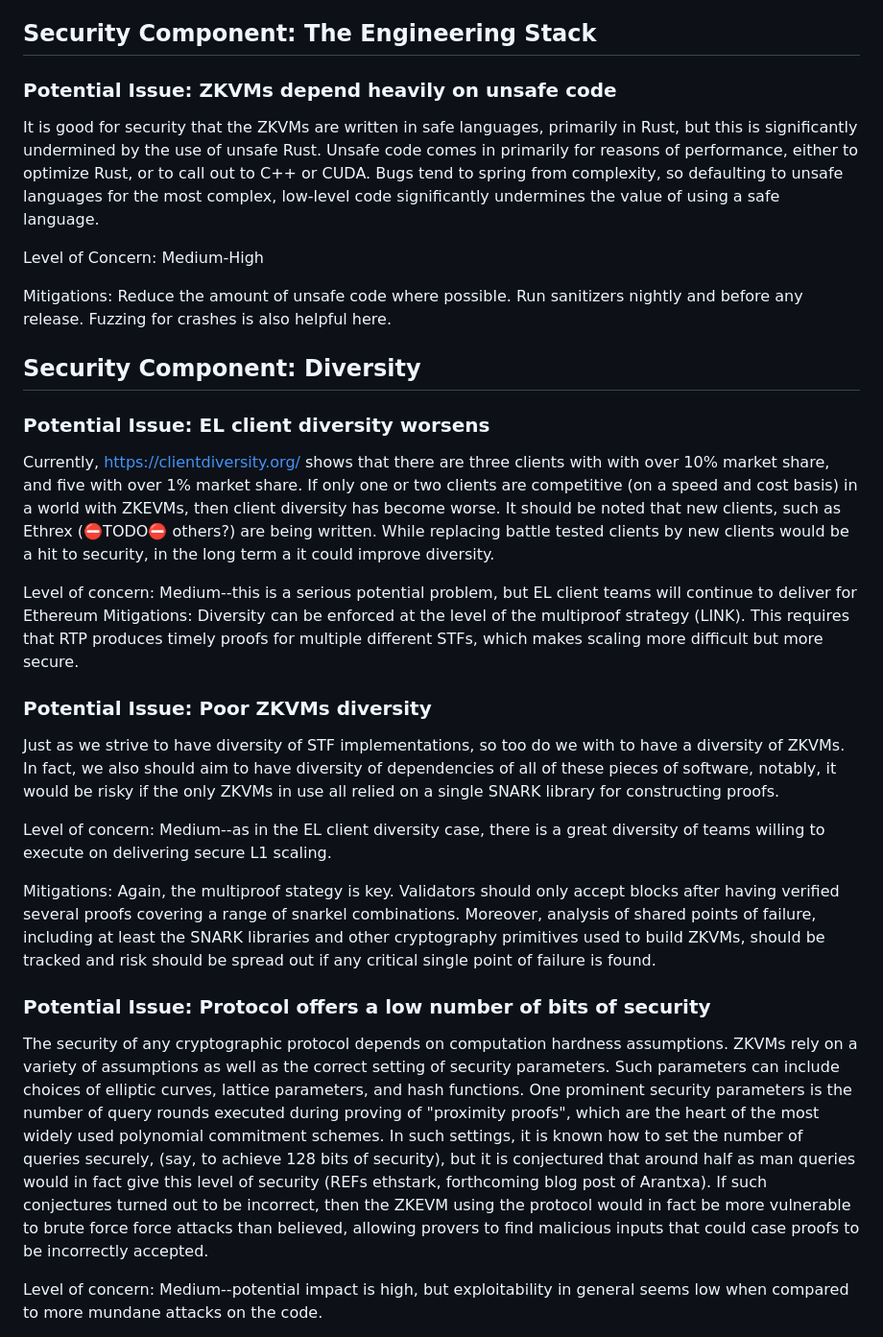
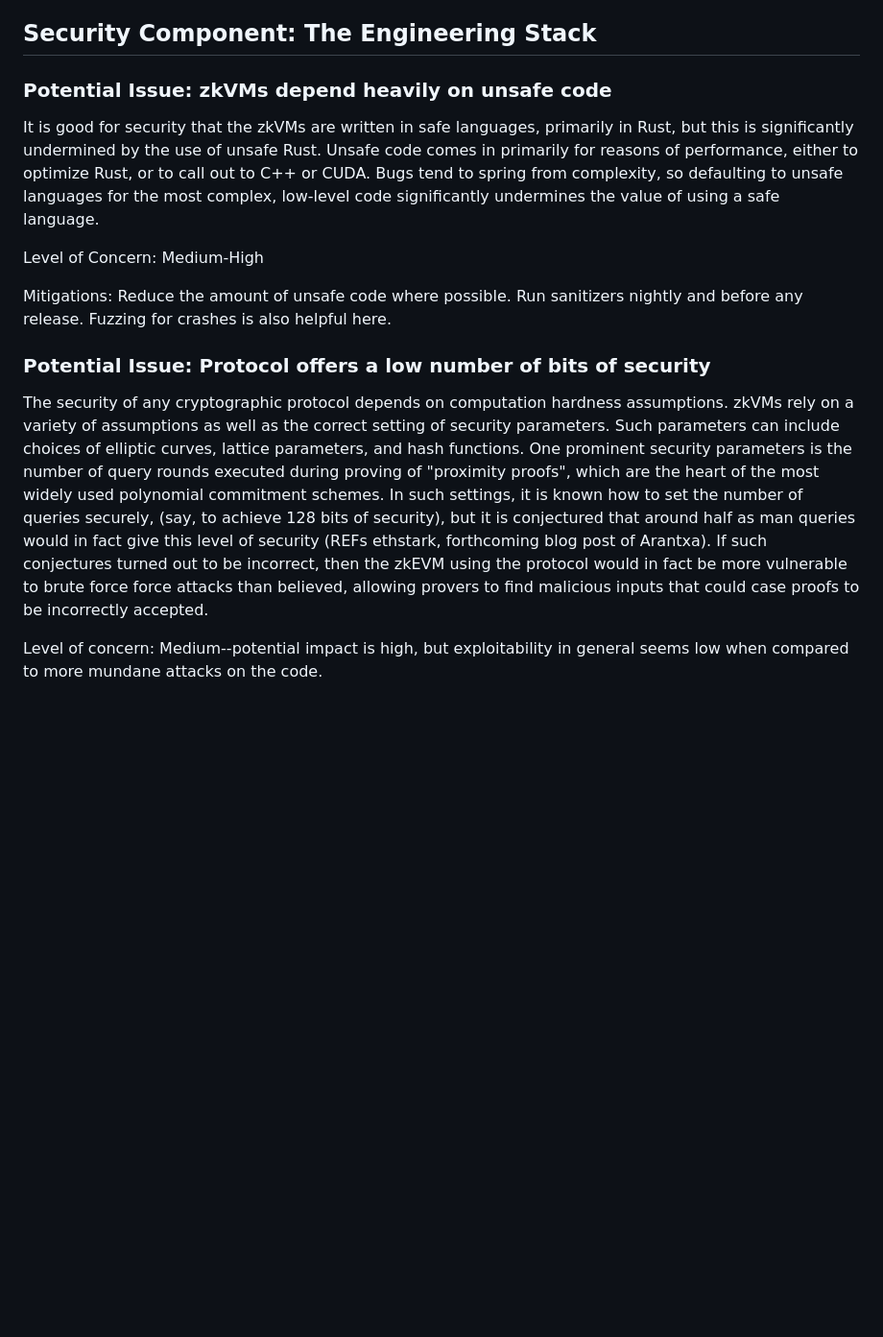
Before and after one commit to codygunton/talks-and-writing, a Markdown page: 2025-11-eth-act-security-post/post.md, the part around one of its changes. Shown at 96% size. Drawn GitHub-style; blank space fills up the shorter version.

```diff
--- a/2025-11-eth-act-security-post/post.md
+++ b/2025-11-eth-act-security-post/post.md
@@ -198,30 +208,15 @@ Level of concern: Medium--potential impact is high, but audits focus on such iss
 Mitigations: Clarity of code, correct comments in the code, and best of all, explicit linking of sections of code with the spec, means that the spec can be checked. The most extreme and powerful version of this is formal verification. Testing, including failure cases, helps here.
 
 ## Security Component: The Engineering Stack
-### Potential Issue: ZKVMs depend heavily on unsafe code
-It is good for security that the ZKVMs are written in safe languages, primarily in Rust, but this is significantly undermined by the use of unsafe Rust. Unsafe code comes in primarily for reasons of performance, either to optimize Rust, or to call out to C++ or CUDA. Bugs tend to spring from complexity, so defaulting to unsafe languages for the most complex, low-level code significantly undermines the value of using a safe language.
+### Potential Issue: zkVMs depend heavily on unsafe code
+It is good for security that the zkVMs are written in safe languages, primarily in Rust, but this is significantly undermined by the use of unsafe Rust. Unsafe code comes in primarily for reasons of performance, either to optimize Rust, or to call out to C++ or CUDA. Bugs tend to spring from complexity, so defaulting to unsafe languages for the most complex, low-level code significantly undermines the value of using a safe language.
 
 Level of Concern: Medium-High
 
 Mitigations: Reduce the amount of unsafe code where possible. Run sanitizers nightly and before any release. Fuzzing for crashes is also helpful here.
 
-## Security Component: Diversity
-### Potential Issue: EL client diversity worsens
-Currently, https://clientdiversity.org/ shows that there are three clients with with over 10% market share, and five with over 1% market share.  If only one or two clients are competitive (on a speed and cost basis) in a world with ZKEVMs, then client diversity has become worse. It should be noted that new clients, such as Ethrex (⛔TODO⛔ others?) are being written. While replacing battle tested clients by new clients would be a hit to security, in the long term a it could improve diversity.
-
-Level of concern: Medium--this is a serious potential problem, but EL client teams will continue to deliver for Ethereum
-Mitigations: Diversity can be enforced at the level of the multiproof strategy (LINK). This requires that RTP produces timely proofs for multiple different STFs, which makes scaling more difficult but more secure.
-
-
-### Potential Issue: Poor ZKVMs diversity
-Just as we strive to have diversity of STF implementations, so too do we with to have a diversity of ZKVMs. In fact, we also should aim to have diversity of dependencies of all of these pieces of software, notably, it would be risky if the only ZKVMs in use all relied on a single SNARK library for constructing proofs.
-
-Level of concern: Medium--as in the EL client diversity case, there is a great diversity of teams willing to execute on delivering secure L1 scaling.
-
-Mitigations: Again, the multiproof stategy is key. Validators should only accept blocks after having verified several proofs covering a range of snarkel combinations. Moreover, analysis of shared points of failure, including at least the SNARK libraries and other cryptography primitives used to build ZKVMs, should be tracked and risk should be spread out if any critical single point of failure is found.
-
 ### Potential Issue: Protocol offers a low number of bits of security
-The security of any cryptographic protocol depends on computation hardness assumptions. ZKVMs rely on a variety of assumptions as well as the correct setting of security parameters. Such parameters can include choices of elliptic curves, lattice parameters, and hash functions. One prominent security parameters is the number of query rounds executed during proving of "proximity proofs", which are the heart of the most widely used polynomial commitment schemes. In such settings, it is known how to set the number of queries securely, (say, to achieve 128 bits of security), but it is conjectured that around half as man queries would in fact give this level of security (REFs ethstark, forthcoming blog post of Arantxa). If such conjectures turned out to be incorrect, then the ZKEVM using the protocol would in fact be more vulnerable to brute force force attacks than believed, allowing provers to find malicious inputs that could case proofs to be incorrectly accepted.
+The security of any cryptographic protocol depends on computation hardness assumptions. zkVMs rely on a variety of assumptions as well as the correct setting of security parameters. Such parameters can include choices of elliptic curves, lattice parameters, and hash functions. One prominent security parameters is the number of query rounds executed during proving of "proximity proofs", which are the heart of the most widely used polynomial commitment schemes. In such settings, it is known how to set the number of queries securely, (say, to achieve 128 bits of security), but it is conjectured that around half as man queries would in fact give this level of security (REFs ethstark, forthcoming blog post of Arantxa). If such conjectures turned out to be incorrect, then the zkEVM using the protocol would in fact be more vulnerable to brute force force attacks than believed, allowing provers to find malicious inputs that could case proofs to be incorrectly accepted.
 
 Level of concern: Medium--potential impact is high, but exploitability in general seems low when compared to more mundane attacks on the code.
 
```
Also changed, not shown: other parts of 2025-11-eth-act-security-post/post.md (+58 -41 lines).
